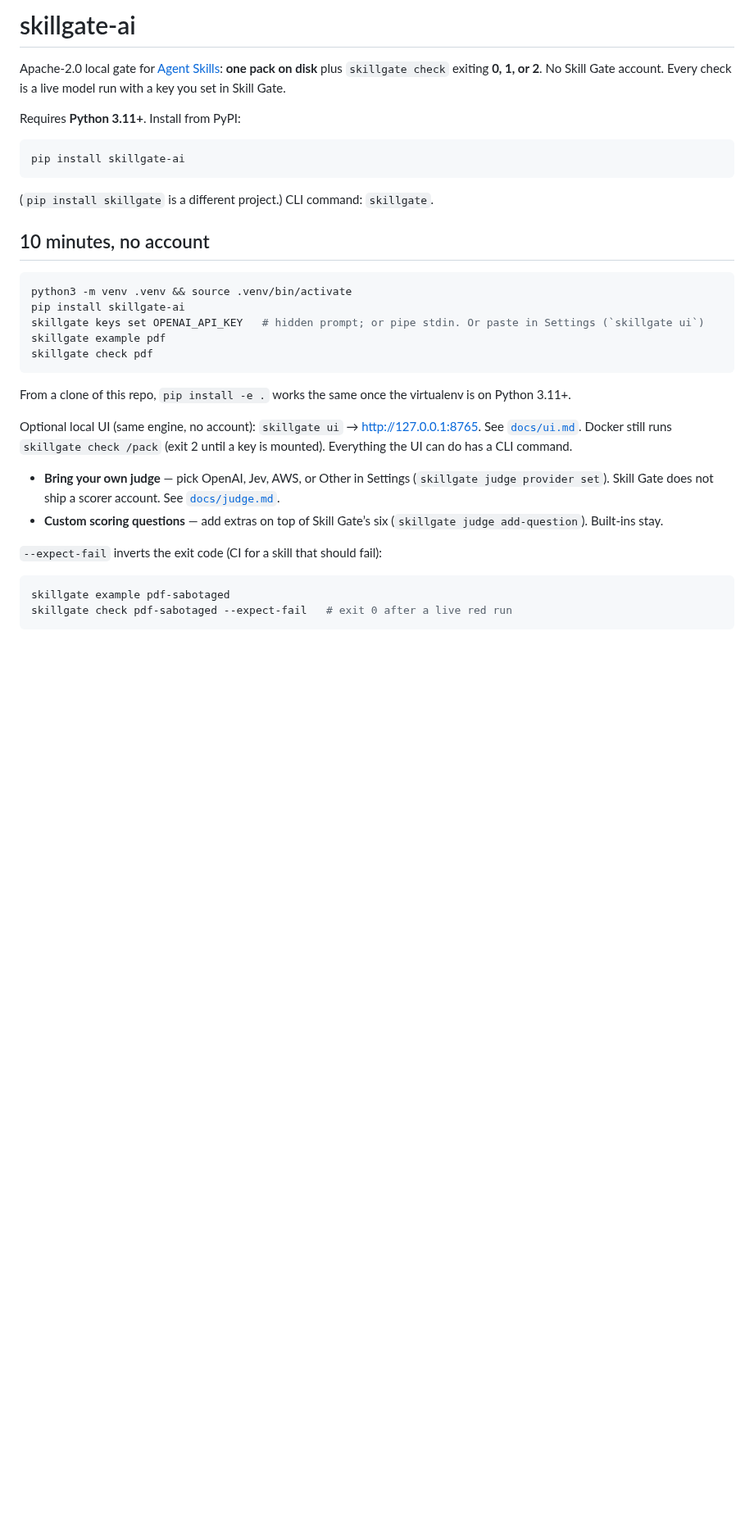
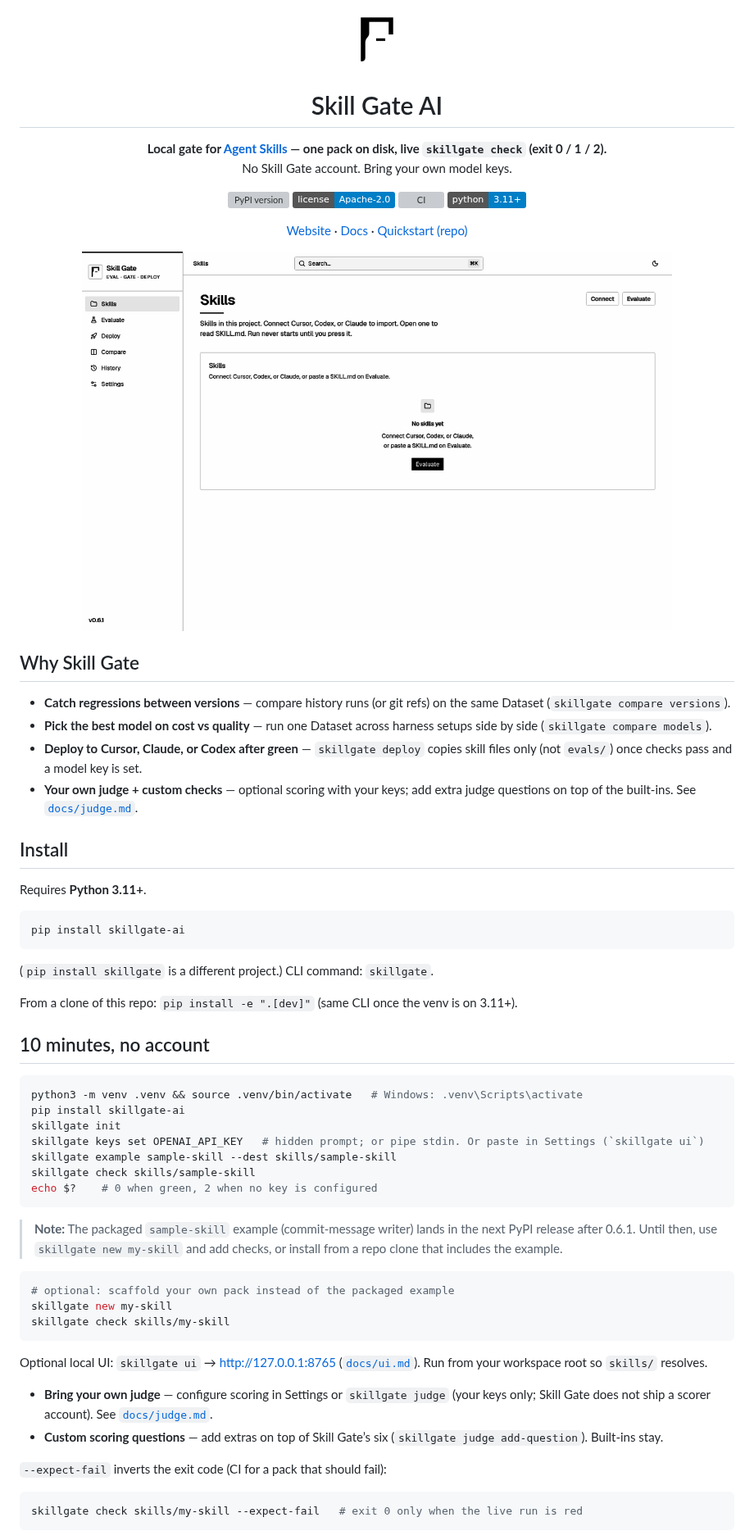
Before and after one commit to vigneshm1995personal/skillgate, a Markdown page: README.md, the part around one of its changes. Shown at 82% size. Rendered like a GitHub page; pictures changed too: docs/assets/hero-cli.png (added), docs/assets/skill-gate-mark.png (added); badges without logos; blank space fills up the shorter version; grey boxes are pictures that could not be loaded.

````diff
--- a/README.md
+++ b/README.md
@@ -1,8 +1,41 @@
-# skillgate-ai
+<p align="center">
+  <img src="docs/assets/skill-gate-mark.png" alt="Skill Gate AI" width="72" />
+</p>
 
-Apache-2.0 local gate for [Agent Skills](https://agentskills.io): **one pack on disk** plus `skillgate check` exiting **0, 1, or 2**. No Skill Gate account. Every check is a live model run with a key you set in Skill Gate.
+<h1 align="center">Skill Gate AI</h1>
 
-Requires **Python 3.11+**. Install from PyPI:
+<p align="center">
+  <strong>Local gate for <a href="https://agentskills.io">Agent Skills</a> — one pack on disk, live <code>skillgate check</code> (exit 0 / 1 / 2).</strong><br />
+  No Skill Gate account. Bring your own model keys.
+</p>
+
+<p align="center">
+  <a href="https://pypi.org/project/skillgate-ai/"><img src="https://img.shields.io/pypi/v/skillgate-ai?label=PyPI" alt="PyPI version" /></a>
+  <a href="LICENSE"><img src="https://img.shields.io/badge/license-Apache--2.0-blue.svg" alt="License Apache-2.0" /></a>
+  <a href="https://github.com/vigneshm1995personal/skillgate/actions/workflows/gate.yml"><img src="https://github.com/vigneshm1995personal/skillgate/actions/workflows/gate.yml/badge.svg" alt="CI" /></a>
+  <img src="https://img.shields.io/badge/python-3.11%2B-blue" alt="Python 3.11+" />
+</p>
+
+<p align="center">
+  <a href="https://www.skill-gate-ai.app/">Website</a> ·
+  <a href="https://www.skill-gate-ai.app/docs">Docs</a> ·
+  <a href="docs/quickstart.md">Quickstart (repo)</a>
+</p>
+
+<p align="center">
+  <img src="docs/assets/hero-cli.png" alt="skillgate check in the terminal" width="720" />
+</p>
+
+## Why Skill Gate
+
+- **Catch regressions between versions** — compare history runs (or git refs) on the same Dataset (`skillgate compare versions`).
+- **Pick the best model on cost vs quality** — run one Dataset across harness setups side by side (`skillgate compare models`).
+- **Deploy to Cursor, Claude, or Codex after green** — `skillgate deploy` copies skill files only (not `evals/`) once checks pass and a model key is set.
+- **Your own judge + custom checks** — optional scoring with your keys; add extra judge questions on top of the built-ins. See [`docs/judge.md`](docs/judge.md).
+
+## Install
+
+Requires **Python 3.11+**.
 
 ```bash
 pip install skillgate-ai
@@ -10,27 +43,36 @@ pip install skillgate-ai
 
 (`pip install skillgate` is a different project.) CLI command: `skillgate`.
 
+From a clone of this repo: `pip install -e ".[dev]"` (same CLI once the venv is on 3.11+).
+
 ## 10 minutes, no account
 
 ```bash
-python3 -m venv .venv && source .venv/bin/activate
+python3 -m venv .venv && source .venv/bin/activate   # Windows: .venv\Scripts\activate
 pip install skillgate-ai
+skillgate init
 skillgate keys set OPENAI_API_KEY   # hidden prompt; or pipe stdin. Or paste in Settings (`skillgate ui`)
-skillgate example pdf
-skillgate check pdf
+skillgate example sample-skill --dest skills/sample-skill
+skillgate check skills/sample-skill
+echo $?    # 0 when green, 2 when no key is configured
 ```
 
-From a clone of this repo, `pip install -e .` works the same once the virtualenv is on Python 3.11+.
+> **Note:** The packaged `sample-skill` example (commit-message writer) lands in the next PyPI release after 0.6.1. Until then, use `skillgate new my-skill` and add checks, or install from a repo clone that includes the example.
 
-Optional local UI (same engine, no account): `skillgate ui` → http://127.0.0.1:8765. See [`docs/ui.md`](docs/ui.md). Docker still runs `skillgate check /pack` (exit 2 until a key is mounted). Everything the UI can do has a CLI command.
+```bash
+# optional: scaffold your own pack instead of the packaged example
+skillgate new my-skill
+skillgate check skills/my-skill
+```
 
-- **Bring your own judge** — pick OpenAI, Jev, AWS, or Other in Settings (`skillgate judge provider set`). Skill Gate does not ship a scorer account. See [`docs/judge.md`](docs/judge.md).
+Optional local UI: `skillgate ui` → http://127.0.0.1:8765 ([`docs/ui.md`](docs/ui.md)). Run from your workspace root so `skills/` resolves.
+
+- **Bring your own judge** — configure scoring in Settings or `skillgate judge` (your keys only; Skill Gate does not ship a scorer account). See [`docs/judge.md`](docs/judge.md).
 - **Custom scoring questions** — add extras on top of Skill Gate’s six (`skillgate judge add-question`). Built-ins stay.
 
-`--expect-fail` inverts the exit code (CI for a skill that should fail):
+`--expect-fail` inverts the exit code (CI for a pack that should fail):
 
 ```bash
-skillgate example pdf-sabotaged
-skillgate check pdf-sabotaged --expect-fail   # exit 0 after a live red run
+skillgate check skills/my-skill --expect-fail   # exit 0 only when the live run is red
 ```
 
````
Also changed, not shown: other parts of README.md (+30 -24 lines), CONTRIBUTING.md (added, +33 -0 lines), docs/quickstart.md (+23 -36 lines), 4 other files.
